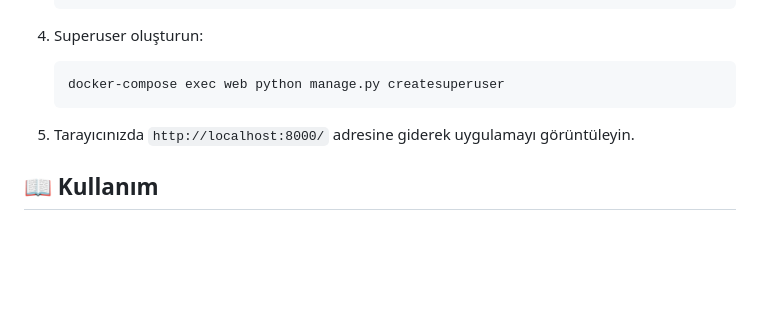
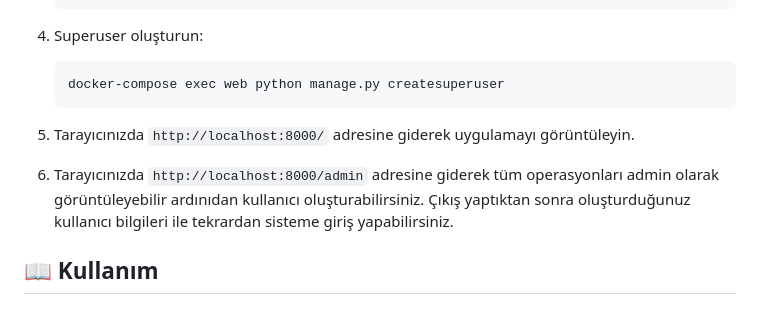
Before and after one commit to omerfeyzioglu/aircraft-manufacturing-web-application-2, a Markdown page: README.md, the part around the change. GitHub-like rendering; blank space fills up the shorter version.

```diff
--- a/README.md
+++ b/README.md
@@ -164,6 +164,7 @@ Bu proje, Baykar'ın İHA (İnsansız Hava Aracı) üretim süreçlerini takip e
 
 5. Tarayıcınızda `http://localhost:8000/` adresine giderek uygulamayı görüntüleyin.
 
+6. Tarayıcınızda `http://localhost:8000/admin` adresine giderek tüm operasyonları admin olarak görüntüleyebilir ardınıdan kullanıcı oluşturabilirsiniz. Çıkış yaptıktan sonra oluşturduğunuz kullanıcı bilgileri ile tekrardan sisteme giriş yapabilirsiniz.
 ## 📖 Kullanım
 
 ### Kullanıcı Rolleri ve İzinler
```
